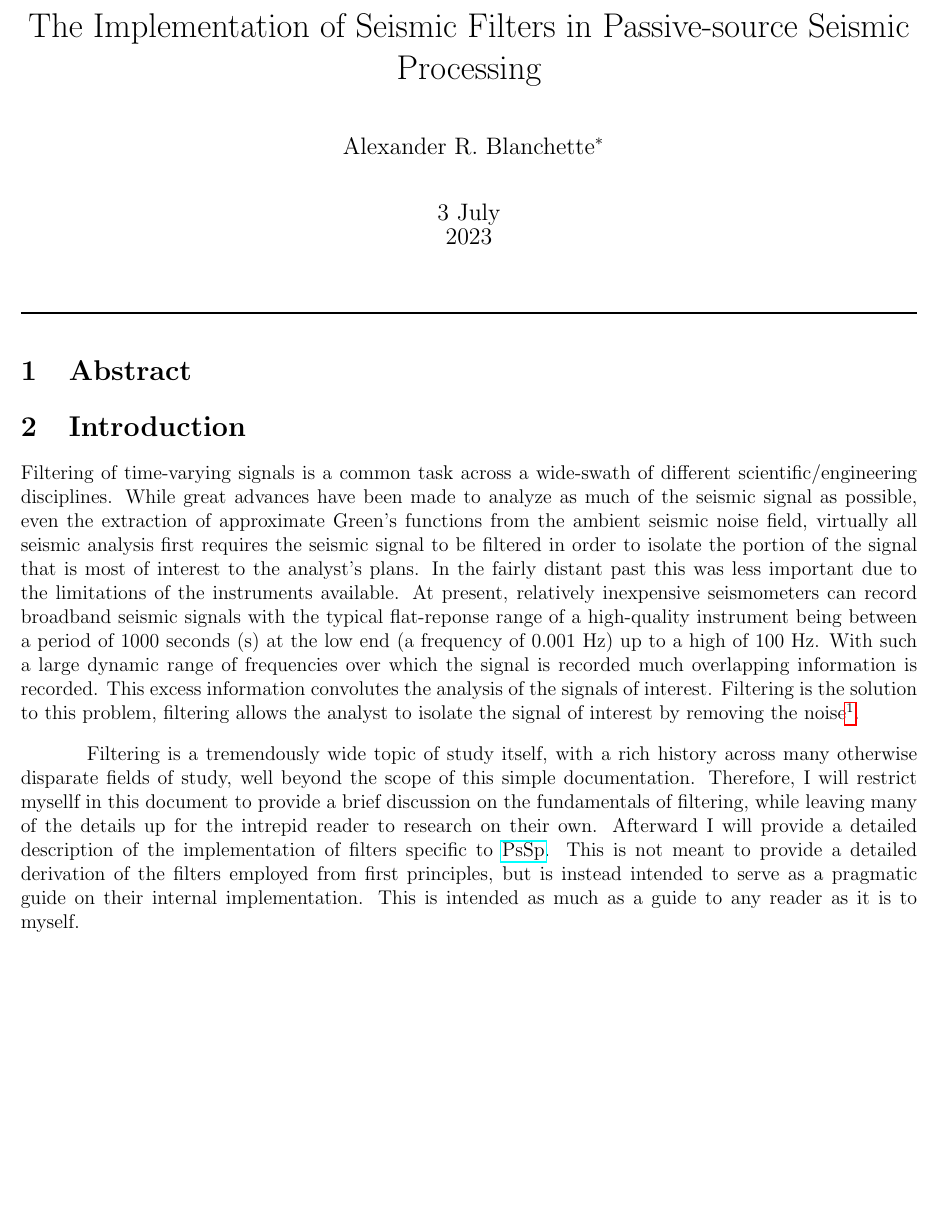
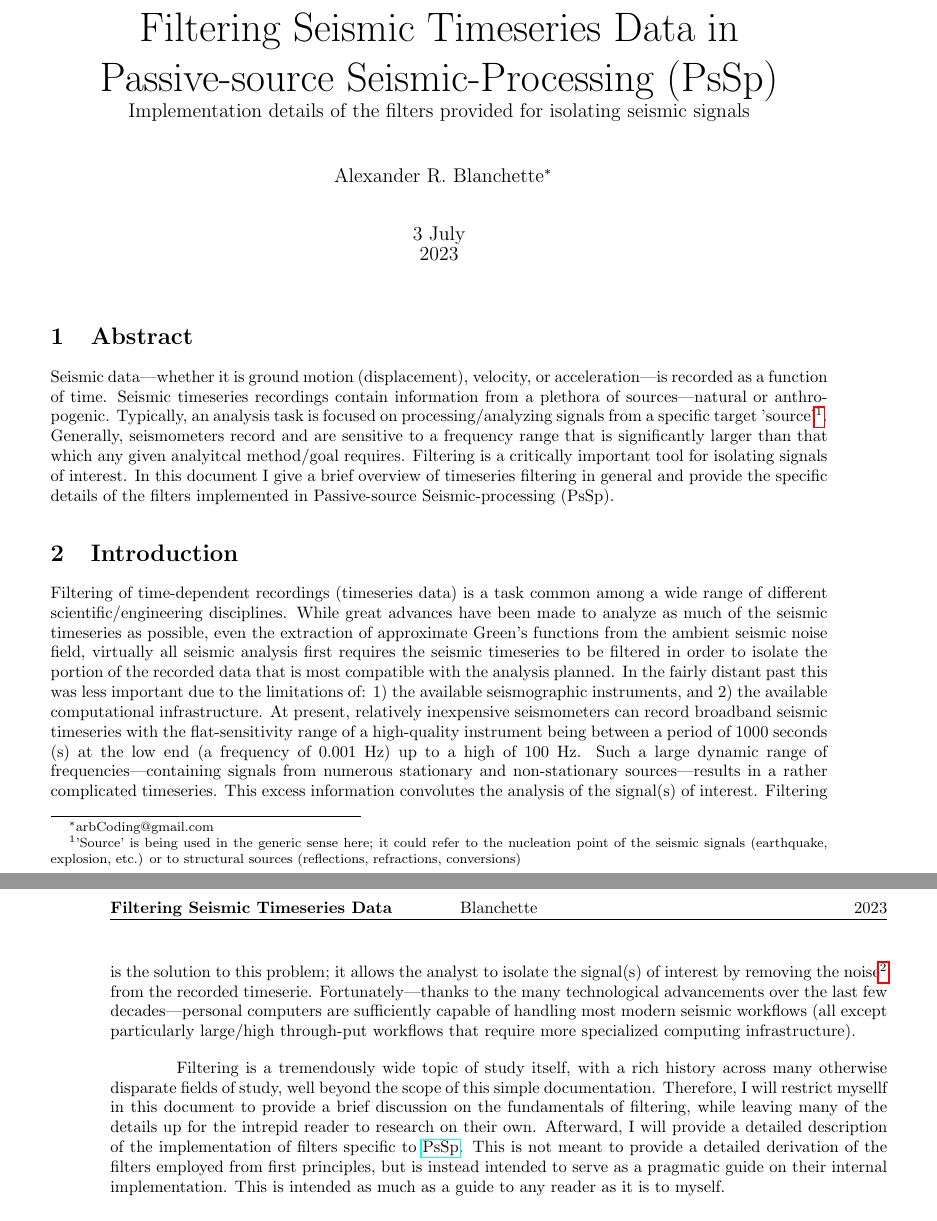
Before and after one commit to arbCoding/PsSp, a LaTeX document (src/documentation/filters.tex): part of page 1 of 2 before the commit and two parts of pages 1 and 2 of 2 after it, the two joined at a grey line, cut at the place of the change, the shorter picture padded with empty space. Compiled offline with pdfLaTeX.

Commit message:
Adding to filters.tex, improving formatting.

```diff
--- a/src/documentation/filters.tex
+++ b/src/documentation/filters.tex
@@ -1,18 +1,22 @@
 %------------------------------------------------------------------------------
 % Document setup
 %------------------------------------------------------------------------------
-\documentclass[12pt, letterpaper]{article}
+\documentclass[twoside]{article}
 %-------------------------------------------------------------------------
 % Packages
 %-------------------------------------------------------------------------
+%
+\usepackage{lastpage}
 % Nice equations
 \usepackage{mathtools}
 % Provide hypertext links
 \usepackage{hyperref}
 % Skip a line between paragraphs
 \usepackage[skip=10pt plus1pt, indent=40pt]{parskip}
-% Reduce the margins
-\usepackage[margin=0.5in]{geometry}
+% Alter the margins
+\usepackage[twoside, letterpaper, lmargin=0.75in, rmargin=1.25in]{geometry}
+% Fancy Headers/Footers
+\usepackage{fancyhdr}
 %-------------------------------------------------------------------------
 % End Packages
 %-------------------------------------------------------------------------
@@ -36,23 +56,39 @@
 %------------------------------------------------------------------------------
 \begin{document}
 \maketitle
-\noindent\rule{\textwidth}{1pt}
+%\noindent\rule{\textwidth}{1pt}
+\pagestyle{fancy}
+%-------------------------------------------------------------------------
+% Abstract
+%-------------------------------------------------------------------------
+\section{Abstract} \label{Abstract}
+Seismic data---whether it is ground motion (displacement), velocity, or acceleration---is recorded as a function of time. Seismic timeseries
+recordings contain information from a plethora of sources---natural or anthropogenic. Typically, an analysis task is focused on processing/analyzing
+signals from a specific target 'source'\footnote{'Source' is being used in the generic sense here; it could refer to the nucleation point of the seismic
+signals (earthquake, explosion, etc.) or to structural sources (reflections, refractions, conversions)}. Generally, seismometers record and are sensitive
+to a frequency range that is significantly larger than that which any given analyitcal method/goal requires. Filtering is a critically important tool for
+isolating signals of interest. In this document I give a brief overview of timeseries filtering in general and provide the specific details of the filters
+implemented in Passive-source Seismic-processing (PsSp).
+%-------------------------------------------------------------------------
+% End Abstract
+%-------------------------------------------------------------------------
 
-\section{Abstract} \label{Abstract}
-
-%\section{Purpose} \label{Purpose}
-%The purpose of this document is to provide information on the filters provided by
-
+%-------------------------------------------------------------------------
+% Introduction
+%-------------------------------------------------------------------------
 \section{Introduction} \label{Introduction}
-Filtering of time-varying signals is a common task across a wide-swath of different scientific/engineering disciplines.
-While great advances have been made to analyze as much of the seismic signal as possible, even the extraction of approximate
-Green's functions from the ambient seismic noise field, virtually all seismic analysis first requires the seismic signal to
-be filtered in order to isolate the portion of the signal that is most of interest to the analyst's plans. In the fairly
-distant past this was less important due to the limitations of the instruments available. At present, relatively inexpensive
-seismometers can record broadband seismic signals with the typical flat-reponse range of a high-quality instrument being between
-a period of 1000 seconds (s) at the low end (a frequency of 0.001 Hz) up to a high of 100 Hz. With such a large dynamic range
-of frequencies over which the signal is recorded much overlapping information is recorded. This excess information convolutes
-the analysis of the signals of interest. Filtering is the solution to this problem, filtering allows the analyst to isolate
-the signal of interest by removing the noise\footnote{'Noise' is a bit of a misunderstood term in seismology, especially with the advances in
-the last few decades in ambient noise seismology. I use the word 'noise' to mean 'any signal that is not of interest for a specific
-analysis' and not to provide any information of the source of the noise.}.
+Filtering of time-dependent recordings (timeseries data) is a task common among a wide range of different scientific/engineering disciplines.
+While great advances have been made to analyze as much of the seismic timeseries as possible, even the extraction of approximate
+Green's functions from the ambient seismic noise field, virtually all seismic analysis first requires the seismic timeseries to
+be filtered in order to isolate the portion of the recorded data that is most compatible with the analysis planned. In the fairly
+distant past this was less important due to the limitations of: 1) the available seismographic instruments, and 2) the available
+computational infrastructure. At present, relatively inexpensive seismometers can record broadband seismic timeseries with the flat-sensitivity
+range of a high-quality instrument being between a period of 1000 seconds (s) at the low end (a frequency of 0.001 Hz) up to a high
+of 100 Hz. Such a large dynamic range of frequencies---containing signals from numerous stationary and non-stationary sources---results in a
+rather complicated timeseries. This excess information convolutes the analysis of the signal(s) of interest.
+Filtering is the solution to this problem; it allows the analyst to isolate the signal(s) of interest by removing the noise\footnote{'Noise' is a bit of a misunderstood term in
+seismology, especially with the advances in the last few decades in ambient noise seismology. I use the word 'noise' to mean 'any
+signal that is not of interest for a specific analysis' and not to provide any information of the source of the noise.} from the
+recorded timeserie. Fortunately---thanks to the many technological advancements over the last few decades---personal computers are sufficiently
+capable of handling most modern seismic workflows (all except particularly large/high through-put workflows that require more specialized
+computing infrastructure).
```
Also changed, not shown: src/documentation/filters.pdf (added), src/documentation/filters.tex (72 more changed lines).
